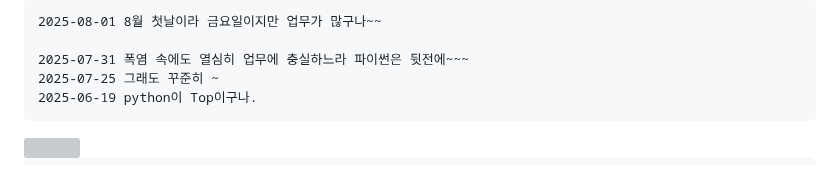
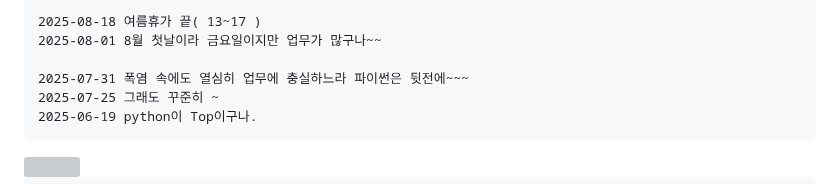
Before and after one commit to ngio/python_study, a Markdown page: __README_daily.md, the part around the change. Rendered like a GitHub page; grey boxes are pictures that could not be loaded.

```diff
--- a/__README_daily.md
+++ b/__README_daily.md
@@ -1,4 +1,5 @@
 
+    2025-08-18 여름휴가 끝( 13~17 )
     2025-08-01 8월 첫날이라 금요일이지만 업무가 많구나~~
 
     2025-07-31 폭염 속에도 열심히 업무에 충실하느라 파이썬은 뒷전에~~~
```
